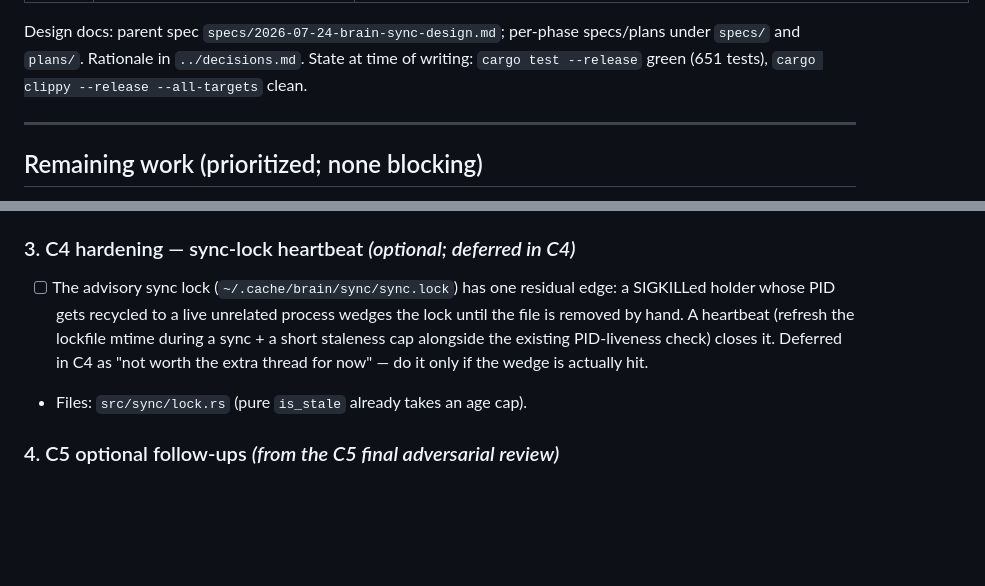
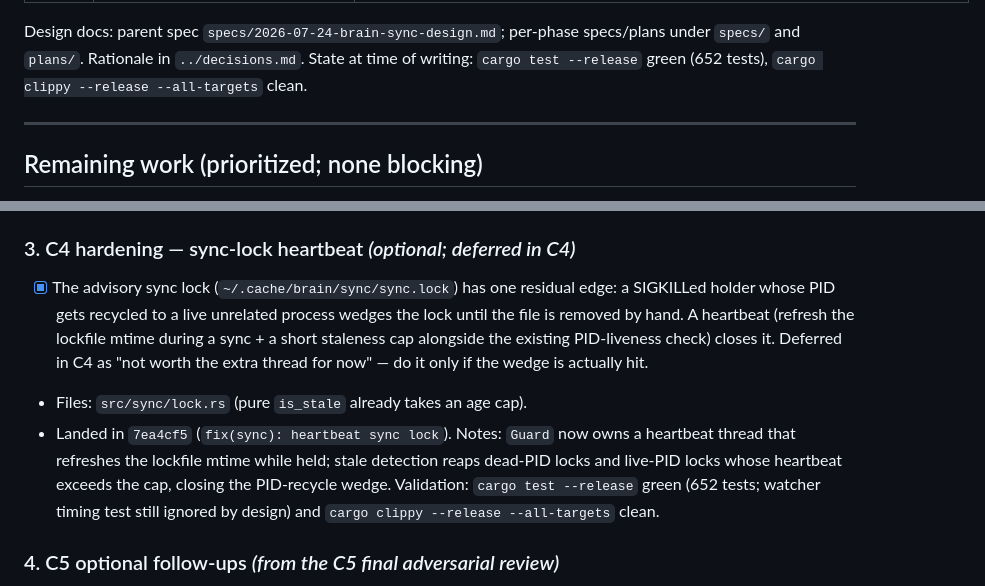
Before and after one commit to jpsyx/brain, a Markdown page: docs/superpowers/brain-sync-status.md, 2 parts joined by grey strips. Rendered like a GitHub page; blank space fills up the shorter version.

Commit message:
docs(sync): mark lock heartbeat complete

```diff
--- a/docs/superpowers/brain-sync-status.md
+++ b/docs/superpowers/brain-sync-status.md
@@ -22,7 +22,7 @@ pipeline) shipped earlier. Sub-project C (Backblaze sync) is now done end to end
 
 Design docs: parent spec `specs/2026-07-24-brain-sync-design.md`; per-phase
 specs/plans under `specs/` and `plans/`. Rationale in `../decisions.md`.
-State at time of writing: `cargo test --release` green (651 tests), `cargo
+State at time of writing: `cargo test --release` green (652 tests), `cargo
 clippy --release --all-targets` clean.
 
 ---
@@ -70,13 +70,19 @@ unless noted. Update this file (check the box, note the commit) as you land each
   design) and `cargo clippy --release --all-targets` clean.
 
 ### 3. C4 hardening — sync-lock heartbeat  *(optional; deferred in C4)*
-- [ ] The advisory sync lock (`~/.cache/brain/sync/sync.lock`) has one residual
+- [x] The advisory sync lock (`~/.cache/brain/sync/sync.lock`) has one residual
   edge: a SIGKILLed holder whose PID gets recycled to a live unrelated process
   wedges the lock until the file is removed by hand. A heartbeat (refresh the
   lockfile mtime during a sync + a short staleness cap alongside the existing
   PID-liveness check) closes it. Deferred in C4 as "not worth the extra thread
   for now" — do it only if the wedge is actually hit.
 - Files: `src/sync/lock.rs` (pure `is_stale` already takes an age cap).
+- Landed in `7ea4cf5` (`fix(sync): heartbeat sync lock`). Notes: `Guard` now owns a
+  heartbeat thread that refreshes the lockfile mtime while held; stale detection
+  reaps dead-PID locks and live-PID locks whose heartbeat exceeds the cap,
+  closing the PID-recycle wedge. Validation: `cargo test --release` green (652
+  tests; watcher timing test still ignored by design) and
+  `cargo clippy --release --all-targets` clean.
 
 ### 4. C5 optional follow-ups  *(from the C5 final adversarial review)*
 - [ ] Test: `brain sync resolve` with **multiple originals** in one call
```
